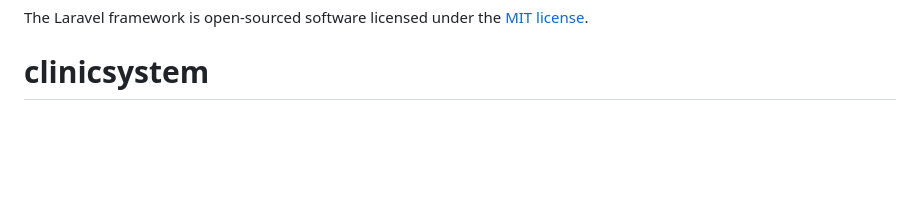
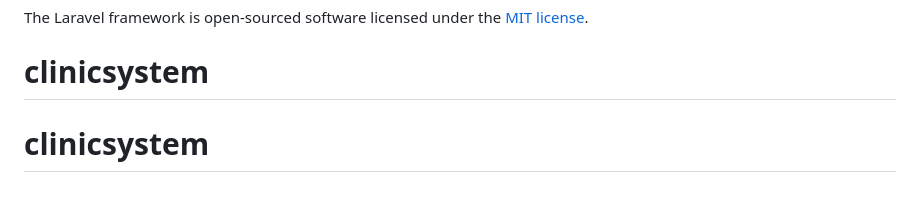
Before and after one commit to Firstlove1225/clinicsystem, a Markdown page: README.md, the part around the change. Rendered like a GitHub page; blank space fills up the shorter version.

```diff
--- a/README.md
+++ b/README.md
@@ -60,3 +60,4 @@ If you discover a security vulnerability within Laravel, please send an e-mail t
 
 The Laravel framework is open-sourced software licensed under the [MIT license](https://opensource.org/licenses/MIT).
 # clinicsystem
+# clinicsystem
```
